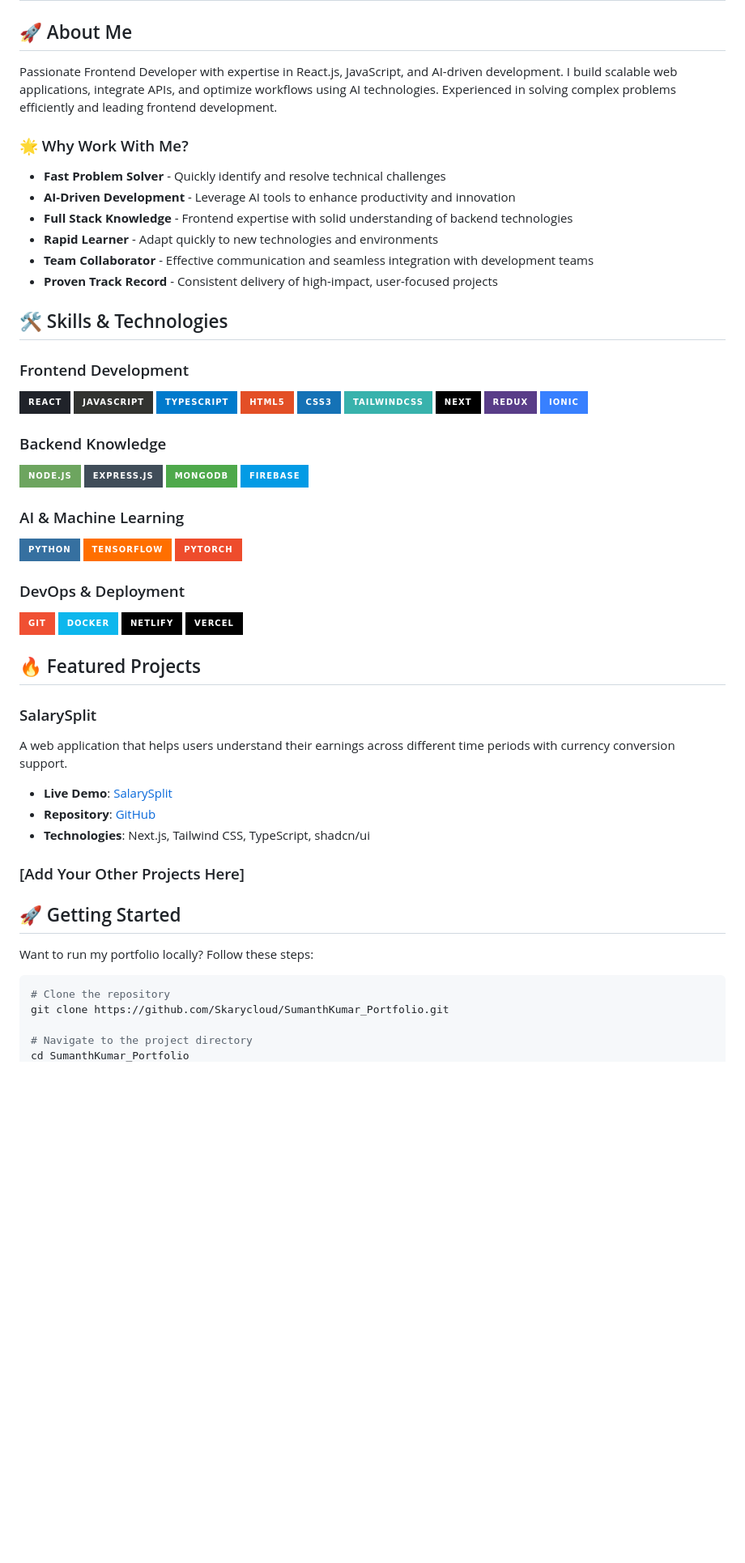
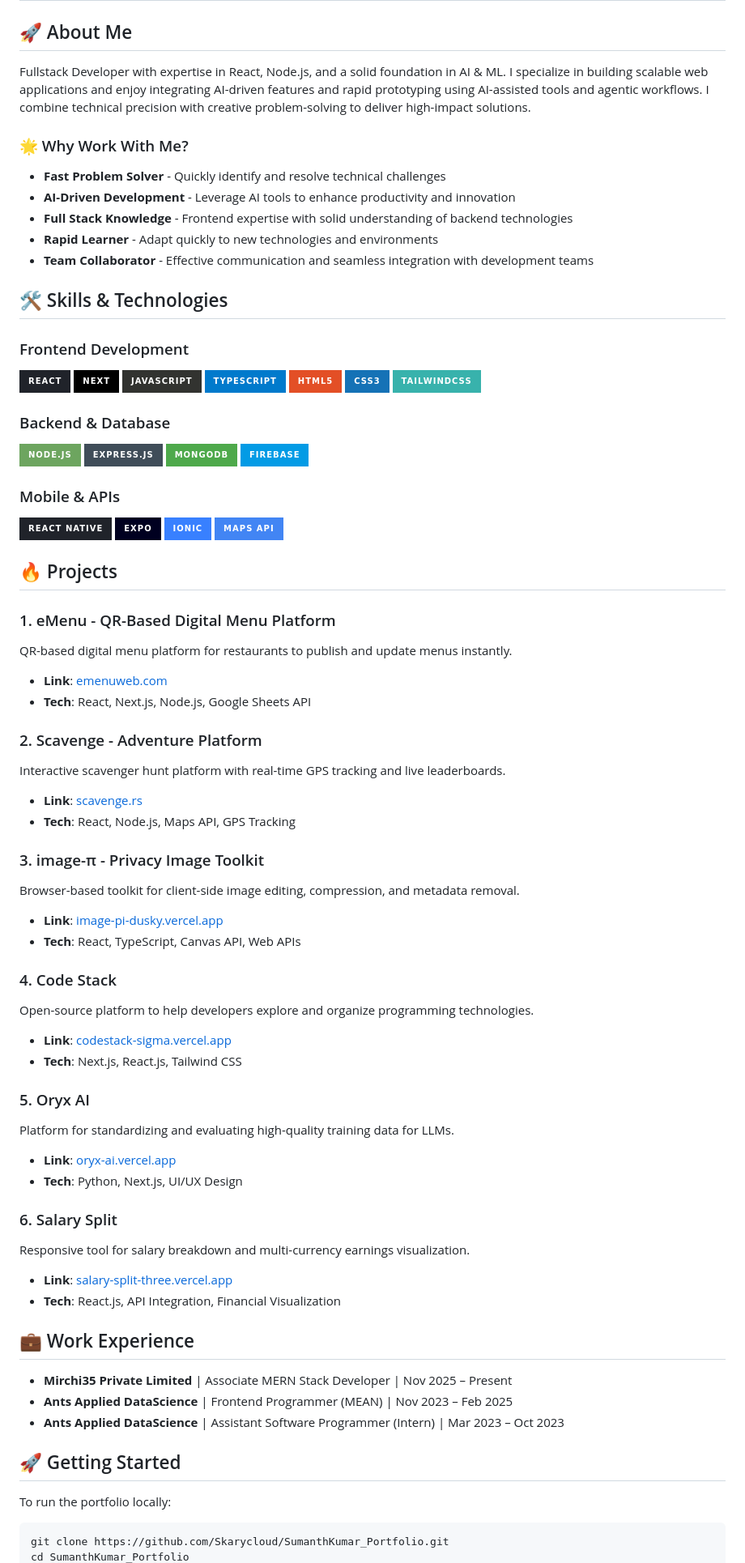
Before and after one commit to Skarycloud/SumanthKumar_Portfolio, a Markdown page: README.md, the part around one of its changes. Shown at 81% size. Drawn GitHub-style; badges without logos; blank space fills up the shorter version.

Commit message:
Updated readme.md file with the latest update

````diff
--- a/README.md
+++ b/README.md
@@ -6,7 +6,7 @@
 
 ## 🚀 About Me
 
-Passionate Frontend Developer with expertise in React.js, JavaScript, and AI-driven development. I build scalable web applications, integrate APIs, and optimize workflows using AI technologies. Experienced in solving complex problems efficiently and leading frontend development.
+Fullstack Developer with expertise in React, Node.js, and a solid foundation in AI & ML. I specialize in building scalable web applications and enjoy integrating AI-driven features and rapid prototyping using AI-assisted tools and agentic workflows. I combine technical precision with creative problem-solving to deliver high-impact solutions.
 
 ### 🌟 Why Work With Me?
 
@@ -15,56 +15,72 @@ Passionate Frontend Developer with expertise in React.js, JavaScript, and AI-dri
 - **Full Stack Knowledge** - Frontend expertise with solid understanding of backend technologies
 - **Rapid Learner** - Adapt quickly to new technologies and environments
 - **Team Collaborator** - Effective communication and seamless integration with development teams
-- **Proven Track Record** - Consistent delivery of high-impact, user-focused projects
 
 ## 🛠️ Skills & Technologies
 
 ### Frontend Development
 ![React](https://img.shields.io/badge/react-%2320232a.svg?style=for-the-badge&logo=react&logoColor=%2361DAFB)
+![Next JS](https://img.shields.io/badge/Next-black?style=for-the-badge&logo=next.js&logoColor=white)
 ![JavaScript](https://img.shields.io/badge/javascript-%23323330.svg?style=for-the-badge&logo=javascript&logoColor=%23F7DF1E)
 ![TypeScript](https://img.shields.io/badge/typescript-%23007ACC.svg?style=for-the-badge&logo=typescript&logoColor=white)
 ![HTML5](https://img.shields.io/badge/html5-%23E34F26.svg?style=for-the-badge&logo=html5&logoColor=white)
 ![CSS3](https://img.shields.io/badge/css3-%231572B6.svg?style=for-the-badge&logo=css3&logoColor=white)
 ![TailwindCSS](https://img.shields.io/badge/tailwindcss-%2338B2AC.svg?style=for-the-badge&logo=tailwind-css&logoColor=white)
-![Next JS](https://img.shields.io/badge/Next-black?style=for-the-badge&logo=next.js&logoColor=white)
-![Redux](https://img.shields.io/badge/redux-%23593d88.svg?style=for-the-badge&logo=redux&logoColor=white)
-![Ionic](https://img.shields.io/badge/Ionic-%233880FF.svg?style=for-the-badge&logo=Ionic&logoColor=white)
 
-### Backend Knowledge
+### Backend & Database
 ![NodeJS](https://img.shields.io/badge/node.js-6DA55F?style=for-the-badge&logo=node.js&logoColor=white)
 ![Express.js](https://img.shields.io/badge/express.js-%23404d59.svg?style=for-the-badge&logo=express&logoColor=%2361DAFB)
 ![MongoDB](https://img.shields.io/badge/MongoDB-%234ea94b.svg?style=for-the-badge&logo=mongodb&logoColor=white)
 ![Firebase](https://img.shields.io/badge/firebase-%23039BE5.svg?style=for-the-badge&logo=firebase)
 
-### AI & Machine Learning
-![Python](https://img.shields.io/badge/python-3670A0?style=for-the-badge&logo=python&logoColor=ffdd54)
-![TensorFlow](https://img.shields.io/badge/TensorFlow-%23FF6F00.svg?style=for-the-badge&logo=TensorFlow&logoColor=white)
-![PyTorch](https://img.shields.io/badge/PyTorch-%23EE4C2C.svg?style=for-the-badge&logo=PyTorch&logoColor=white)
+### Mobile & APIs
+![React Native](https://img.shields.io/badge/react_native-%2320232a.svg?style=for-the-badge&logo=react&logoColor=%2361DAFB)
+![Expo](https://img.shields.io/badge/expo-000020?style=for-the-badge&logo=expo&logoColor=white)
+![Ionic](https://img.shields.io/badge/Ionic-%233880FF.svg?style=for-the-badge&logo=Ionic&logoColor=white)
+![Maps API](https://img.shields.io/badge/Maps_API-4285F4?style=for-the-badge&logo=google-maps&logoColor=white)
 
-### DevOps & Deployment
-![Git](https://img.shields.io/badge/git-%23F05033.svg?style=for-the-badge&logo=git&logoColor=white)
-![Docker](https://img.shields.io/badge/docker-%230db7ed.svg?style=for-the-badge&logo=docker&logoColor=white)
-![Netlify](https://img.shields.io/badge/netlify-%23000000.svg?style=for-the-badge&logo=netlify&logoColor=#00C7B7)
-![Vercel](https://img.shields.io/badge/vercel-%23000000.svg?style=for-the-badge&logo=vercel&logoColor=white)
+## 🔥 Projects
 
-## 🔥 Featured Projects
+### 1. eMenu - QR-Based Digital Menu Platform
+QR-based digital menu platform for restaurants to publish and update menus instantly.
+- **Link**: [emenuweb.com](https://emenuweb.com/)
+- **Tech**: React, Next.js, Node.js, Google Sheets API
 
-### SalarySplit
-A web application that helps users understand their earnings across different time periods with currency conversion support.
+### 2. Scavenge - Adventure Platform
+Interactive scavenger hunt platform with real-time GPS tracking and live leaderboards.
+- **Link**: [scavenge.rs](https://scavenge.rs/)
+- **Tech**: React, Node.js, Maps API, GPS Tracking
 
-- **Live Demo**: [SalarySplit](https://salary-split-three.vercel.app/)
-- **Repository**: [GitHub](https://github.com/Skarycloud/salary-split)
-- **Technologies**: Next.js, Tailwind CSS, TypeScript, shadcn/ui
+### 3. image-π - Privacy Image Toolkit
+Browser-based toolkit for client-side image editing, compression, and metadata removal.
+- **Link**: [image-pi-dusky.vercel.app](https://image-pi-dusky.vercel.app/)
+- **Tech**: React, TypeScript, Canvas API, Web APIs
 
-### [Add Your Other Projects Here]
+### 4. Code Stack
+Open-source platform to help developers explore and organize programming technologies.
+- **Link**: [codestack-sigma.vercel.app](https://codestack-sigma.vercel.app/)
+- **Tech**: Next.js, React.js, Tailwind CSS
+
+### 5. Oryx AI
+Platform for standardizing and evaluating high-quality training data for LLMs.
+- **Link**: [oryx-ai.vercel.app](https://oryx-ai.vercel.app/)
+- **Tech**: Python, Next.js, UI/UX Design
+
+### 6. Salary Split
+Responsive tool for salary breakdown and multi-currency earnings visualization.
+- **Link**: [salary-split-three.vercel.app](https://salary-split-three.vercel.app/)
+- **Tech**: React.js, API Integration, Financial Visualization
+
+## 💼 Work Experience
+
+- **Mirchi35 Private Limited** | Associate MERN Stack Developer | Nov 2025 – Present
+- **Ants Applied DataScience** | Frontend Programmer (MEAN) | Nov 2023 – Feb 2025
+- **Ants Applied DataScience** | Assistant Software Programmer (Intern) | Mar 2023 – Oct 2023
 
 ## 🚀 Getting Started
 
-Want to run my portfolio locally? Follow these steps:
+To run the portfolio locally:
 
 ```bash
-# Clone the repository
 git clone https://github.com/Skarycloud/SumanthKumar_Portfolio.git
-
-# Navigate to the project directory
 cd SumanthKumar_Portfolio
````
Also changed, not shown: other parts of README.md (+3 -31 lines).
